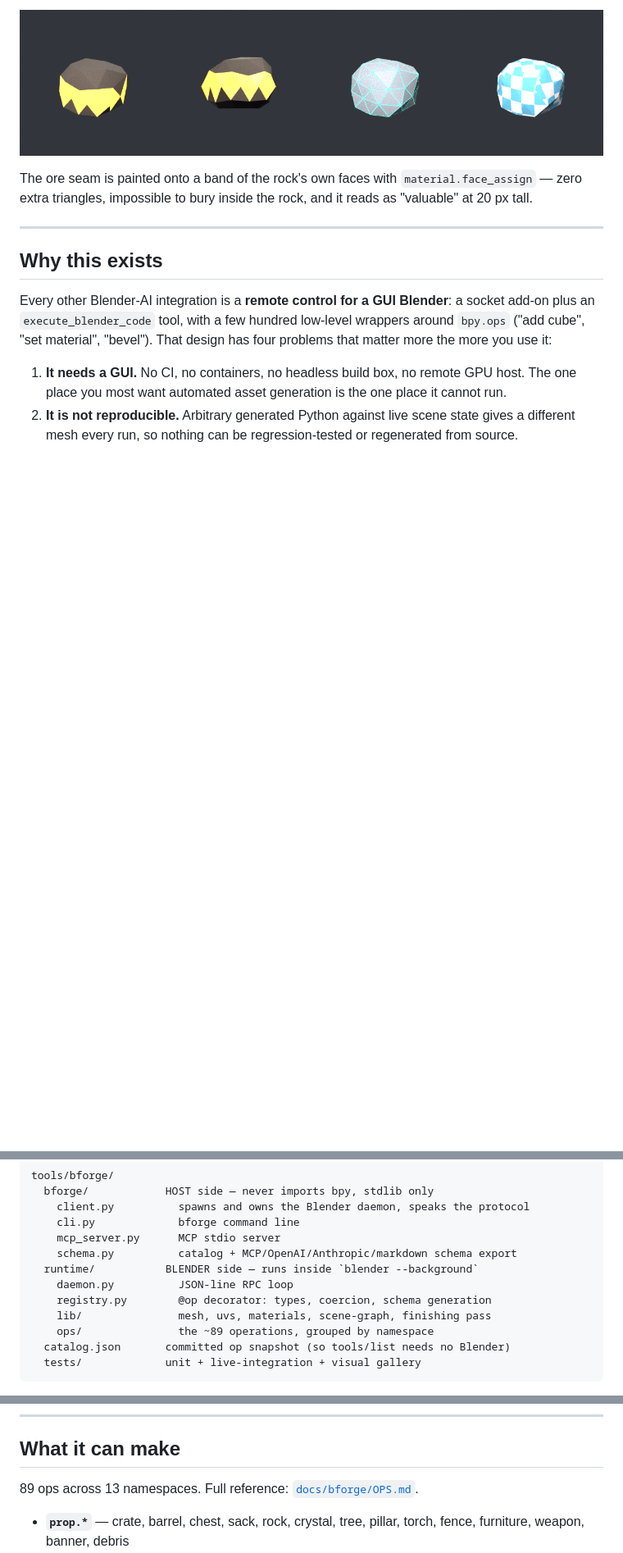
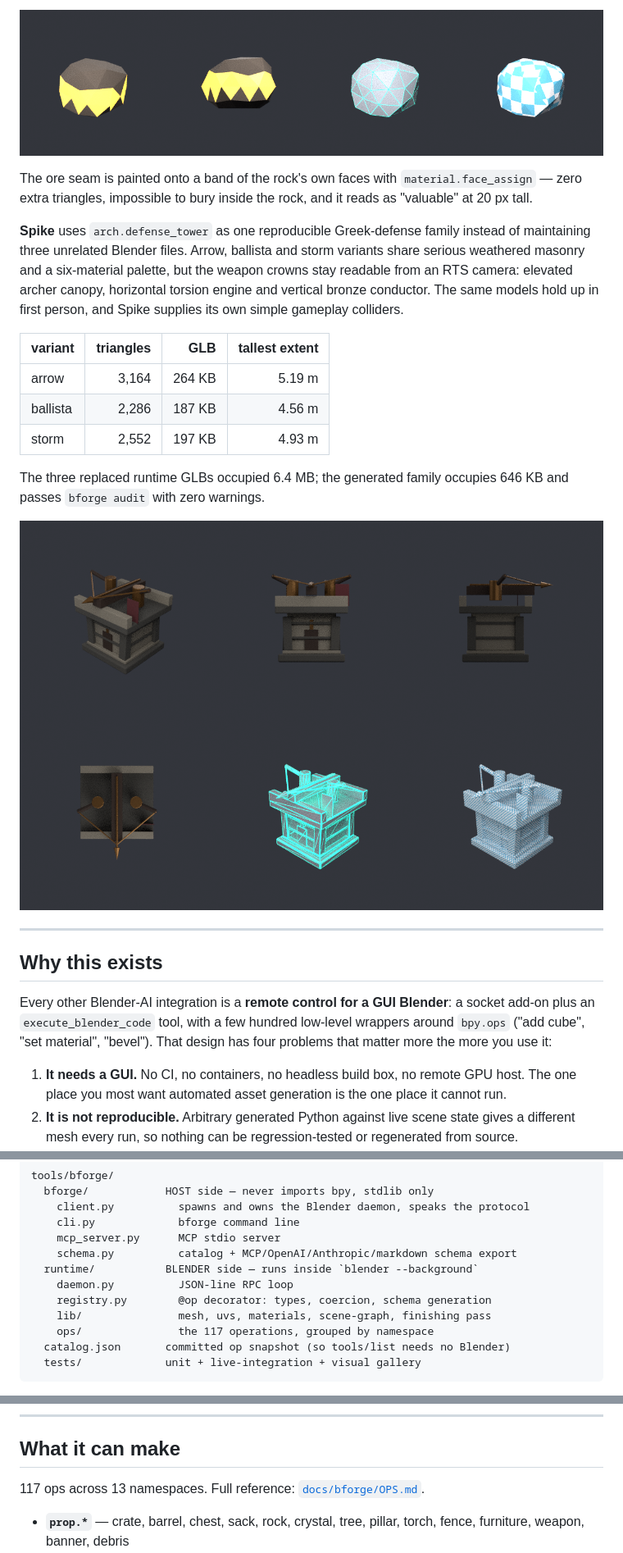
Before and after one commit to lxsolutions/studio-foundation, a Markdown page: tools/bforge/README.md, 3 parts joined by grey strips. Shown at 82% size. GitHub-like rendering; pictures changed too: docs/bforge/img/spike_ballista.png (added); blank space fills up the shorter version.

Commit message:
feat(bforge): add Greek defense tower family

````diff
--- a/tools/bforge/README.md
+++ b/tools/bforge/README.md
@@ -76,6 +76,24 @@ The ore seam is painted onto a band of the rock's own faces with
 `material.face_assign` — zero extra triangles, impossible to bury inside the
 rock, and it reads as "valuable" at 20 px tall.
 
+**Spike** uses `arch.defense_tower` as one reproducible Greek-defense family
+instead of maintaining three unrelated Blender files. Arrow, ballista and storm
+variants share serious weathered masonry and a six-material palette, but the
+weapon crowns stay readable from an RTS camera: elevated archer canopy,
+horizontal torsion engine and vertical bronze conductor. The same models hold
+up in first person, and Spike supplies its own simple gameplay colliders.
+
+| variant | triangles | GLB | tallest extent |
+| --- | ---: | ---: | ---: |
+| arrow | 3,164 | 264 KB | 5.19 m |
+| ballista | 2,286 | 187 KB | 4.56 m |
+| storm | 2,552 | 197 KB | 4.93 m |
+
+The three replaced runtime GLBs occupied 6.4 MB; the generated family occupies
+646 KB and passes `bforge audit` with zero warnings.
+
+![Spike Greek ballista review sheet](../../docs/bforge/img/spike_ballista.png)
+
 ---
 
 ## Why this exists
@@ -130,7 +148,7 @@ tools/bforge/
     daemon.py          JSON-line RPC loop
     registry.py        @op decorator: types, coercion, schema generation
     lib/               mesh, uvs, materials, scene-graph, finishing pass
-    ops/               the ~89 operations, grouped by namespace
+    ops/               the 117 operations, grouped by namespace
   catalog.json       committed op snapshot (so tools/list needs no Blender)
   tests/             unit + live-integration + visual gallery
 ```
@@ -234,7 +252,7 @@ already the review artifact.
 
 ## What it can make
 
-89 ops across 13 namespaces. Full reference: [`docs/bforge/OPS.md`](../../docs/bforge/OPS.md).
+117 ops across 13 namespaces. Full reference: [`docs/bforge/OPS.md`](../../docs/bforge/OPS.md).
 
 - **`prop.*`** — crate, barrel, chest, sack, rock, crystal, tree, pillar, torch,
   fence, furniture, weapon, banner, debris
````
Also changed, not shown: other parts of tools/bforge/README.md (+1 -1 lines), docs/bforge/OPS.md (+21 -1 lines), 9 other files.
